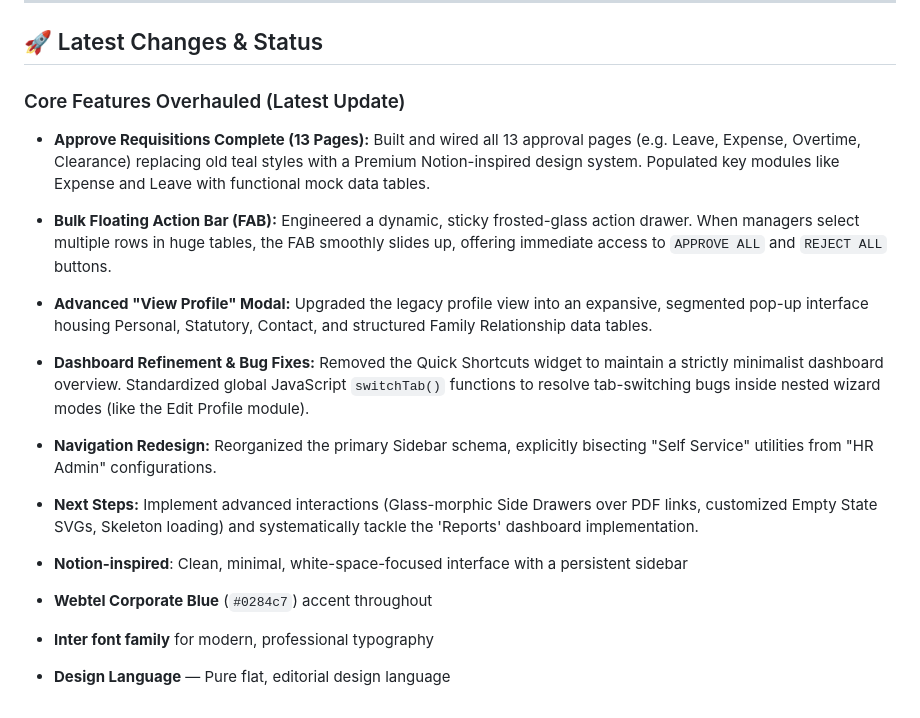
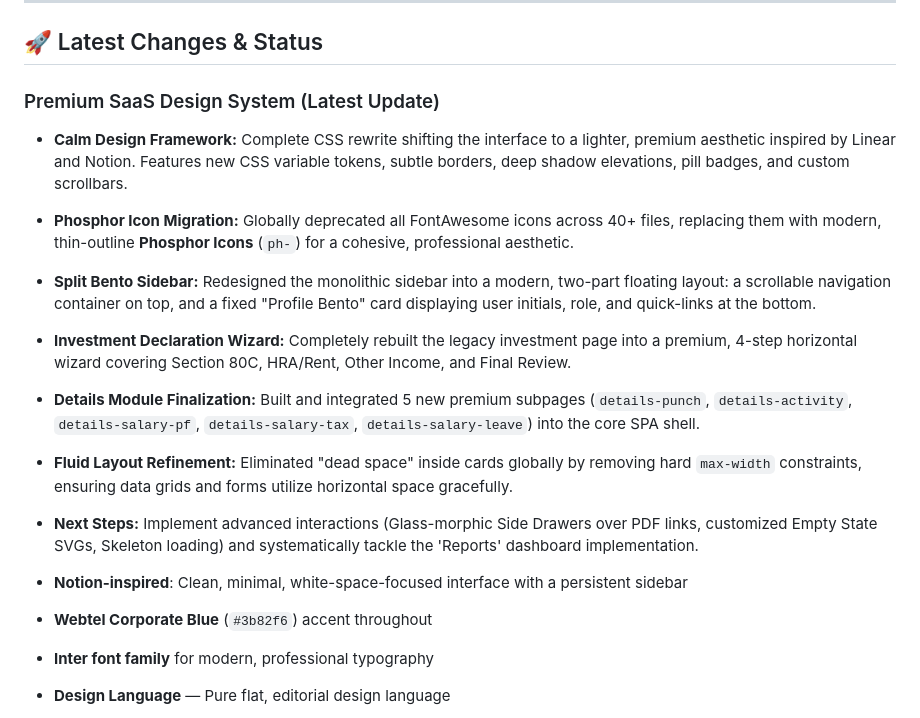
Before and after one commit to V1KHYAT/webtel-payroll, a Markdown page: README.md, the part around the change. Rendered like a GitHub page.

Commit message:
docs: update README with premium UI overhaul details

```diff
--- a/README.md
+++ b/README.md
@@ -6,17 +6,18 @@ A modern, **Notion-inspired HR Portal** UI prototype built for Webtel Electrosof
 
 ## 🚀 Latest Changes & Status
 
-### Core Features Overhauled (Latest Update)
-- **Approve Requisitions Complete (13 Pages):** Built and wired all 13 approval pages (e.g. Leave, Expense, Overtime, Clearance) replacing old teal styles with a Premium Notion-inspired design system. Populated key modules like Expense and Leave with functional mock data tables.
-- **Bulk Floating Action Bar (FAB):** Engineered a dynamic, sticky frosted-glass action drawer. When managers select multiple rows in huge tables, the FAB smoothly slides up, offering immediate access to `APPROVE ALL` and `REJECT ALL` buttons.
-- **Advanced "View Profile" Modal:** Upgraded the legacy profile view into an expansive, segmented pop-up interface housing Personal, Statutory, Contact, and structured Family Relationship data tables.
-- **Dashboard Refinement & Bug Fixes:** Removed the Quick Shortcuts widget to maintain a strictly minimalist dashboard overview. Standardized global JavaScript `switchTab()` functions to resolve tab-switching bugs inside nested wizard modes (like the Edit Profile module).
-- **Navigation Redesign:** Reorganized the primary Sidebar schema, explicitly bisecting "Self Service" utilities from "HR Admin" configurations.
+### Premium SaaS Design System (Latest Update)
+- **Calm Design Framework:** Complete CSS rewrite shifting the interface to a lighter, premium aesthetic inspired by Linear and Notion. Features new CSS variable tokens, subtle borders, deep shadow elevations, pill badges, and custom scrollbars.
+- **Phosphor Icon Migration:** Globally deprecated all FontAwesome icons across 40+ files, replacing them with modern, thin-outline **Phosphor Icons** (`ph-`) for a cohesive, professional aesthetic.
+- **Split Bento Sidebar:** Redesigned the monolithic sidebar into a modern, two-part floating layout: a scrollable navigation container on top, and a fixed "Profile Bento" card displaying user initials, role, and quick-links at the bottom.
+- **Investment Declaration Wizard:** Completely rebuilt the legacy investment page into a premium, 4-step horizontal wizard covering Section 80C, HRA/Rent, Other Income, and Final Review.
+- **Details Module Finalization:** Built and integrated 5 new premium subpages (`details-punch`, `details-activity`, `details-salary-pf`, `details-salary-tax`, `details-salary-leave`) into the core SPA shell.
+- **Fluid Layout Refinement:** Eliminated "dead space" inside cards globally by removing hard `max-width` constraints, ensuring data grids and forms utilize horizontal space gracefully.
 
 - **Next Steps:** Implement advanced interactions (Glass-morphic Side Drawers over PDF links, customized Empty State SVGs, Skeleton loading) and systematically tackle the 'Reports' dashboard implementation.
 
 - **Notion-inspired**: Clean, minimal, white-space-focused interface with a persistent sidebar
-- **Webtel Corporate Blue** (`#0284c7`) accent throughout
+- **Webtel Corporate Blue** (`#3b82f6`) accent throughout
 - **Inter font family** for modern, professional typography
 - **Design Language** — Pure flat, editorial design language
 - **Fluid layouts** that maximize horizontal screen real estate
```
